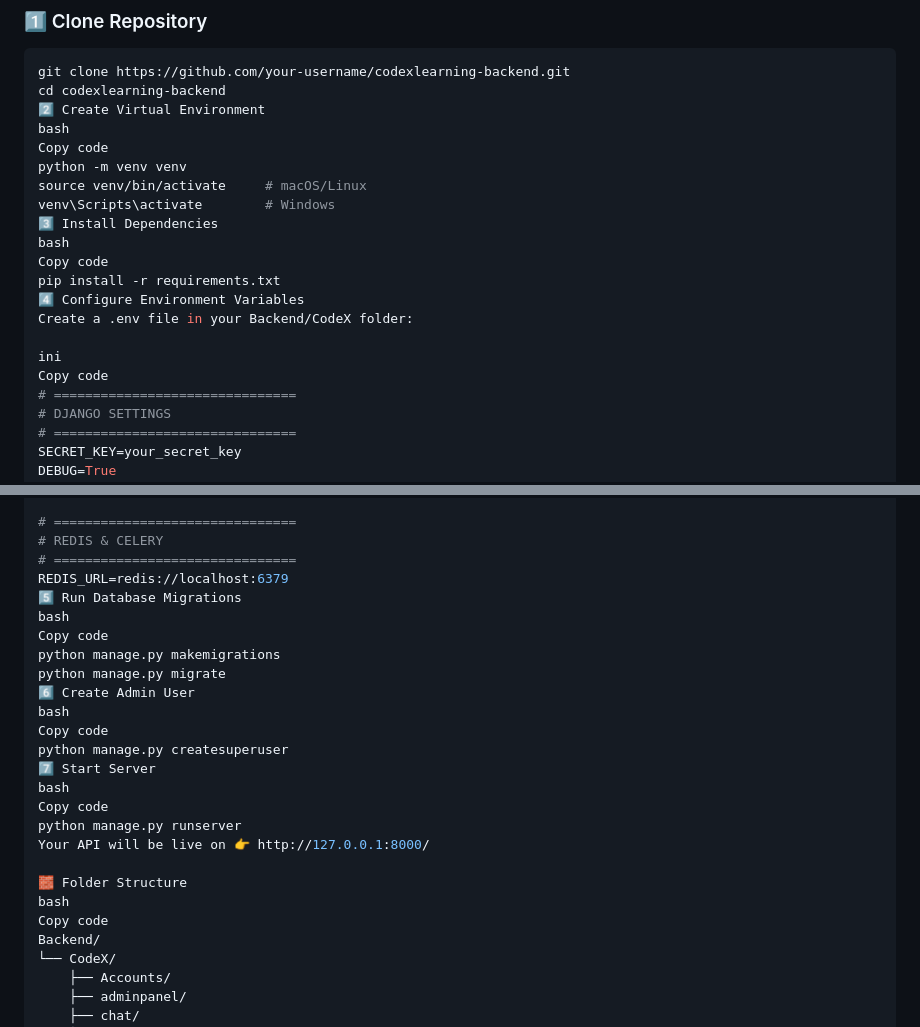
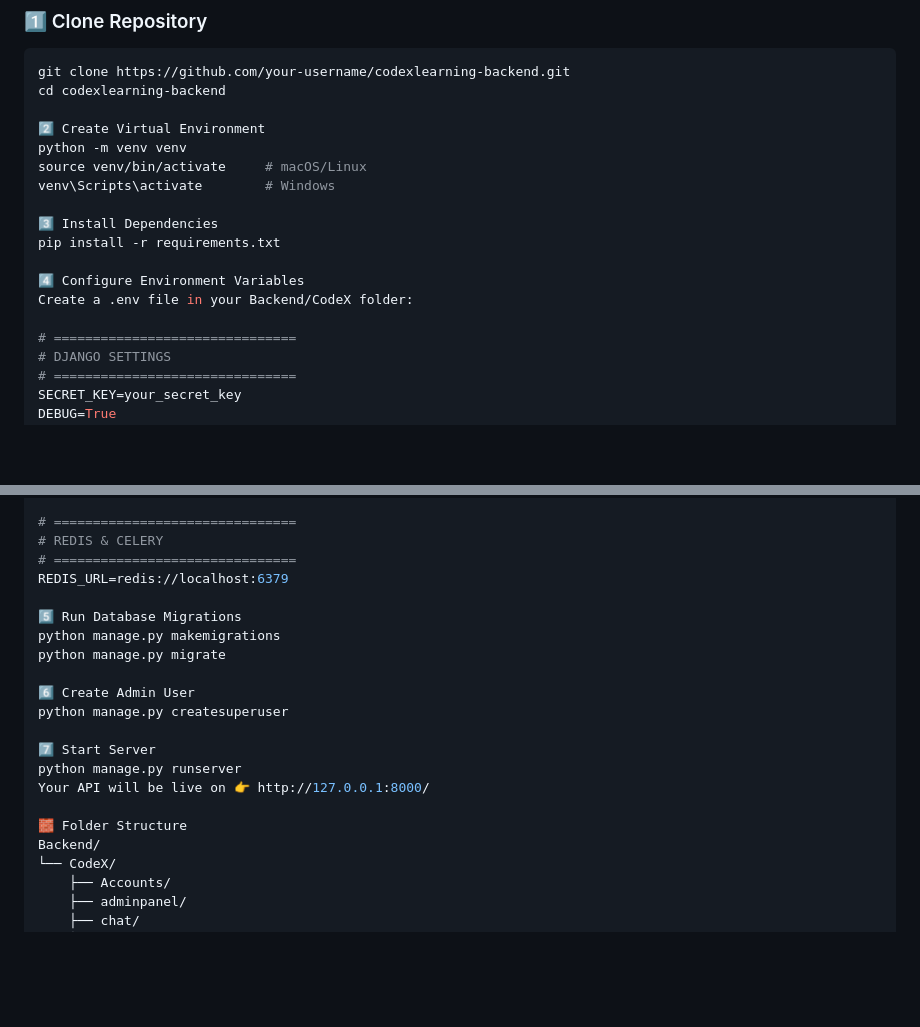
Before and after one commit to Anandakrishnann/CodeX-Backend, a Markdown page: README.md, 2 parts joined by grey strips. Rendered like a GitHub page; blank space fills up the shorter version.

Commit message:
removed unwanted things from Readme

````diff
--- a/README.md
+++ b/README.md
@@ -62,21 +62,18 @@ It powers the entire e-learning platform — managing authentication, tutor appl
 ```bash
 git clone https://github.com/your-username/codexlearning-backend.git
 cd codexlearning-backend
+
 2️⃣ Create Virtual Environment
-bash
-Copy code
 python -m venv venv
 source venv/bin/activate     # macOS/Linux
 venv\Scripts\activate        # Windows
+
 3️⃣ Install Dependencies
-bash
-Copy code
 pip install -r requirements.txt
+
 4️⃣ Configure Environment Variables
 Create a .env file in your Backend/CodeX folder:
 
-ini
-Copy code
 # ===============================
 # DJANGO SETTINGS
 # ===============================
@@ -117,24 +114,19 @@ ZEGO_SERVER_SECRET=your_zegocloud_secret
 # REDIS & CELERY
 # ===============================
 REDIS_URL=redis://localhost:6379
+
 5️⃣ Run Database Migrations
-bash
-Copy code
 python manage.py makemigrations
 python manage.py migrate
+
 6️⃣ Create Admin User
-bash
-Copy code
 python manage.py createsuperuser
+
 7️⃣ Start Server
-bash
-Copy code
 python manage.py runserver
 Your API will be live on 👉 http://127.0.0.1:8000/
 
 🧱 Folder Structure
-bash
-Copy code
 Backend/
 └── CodeX/
     ├── Accounts/
````
